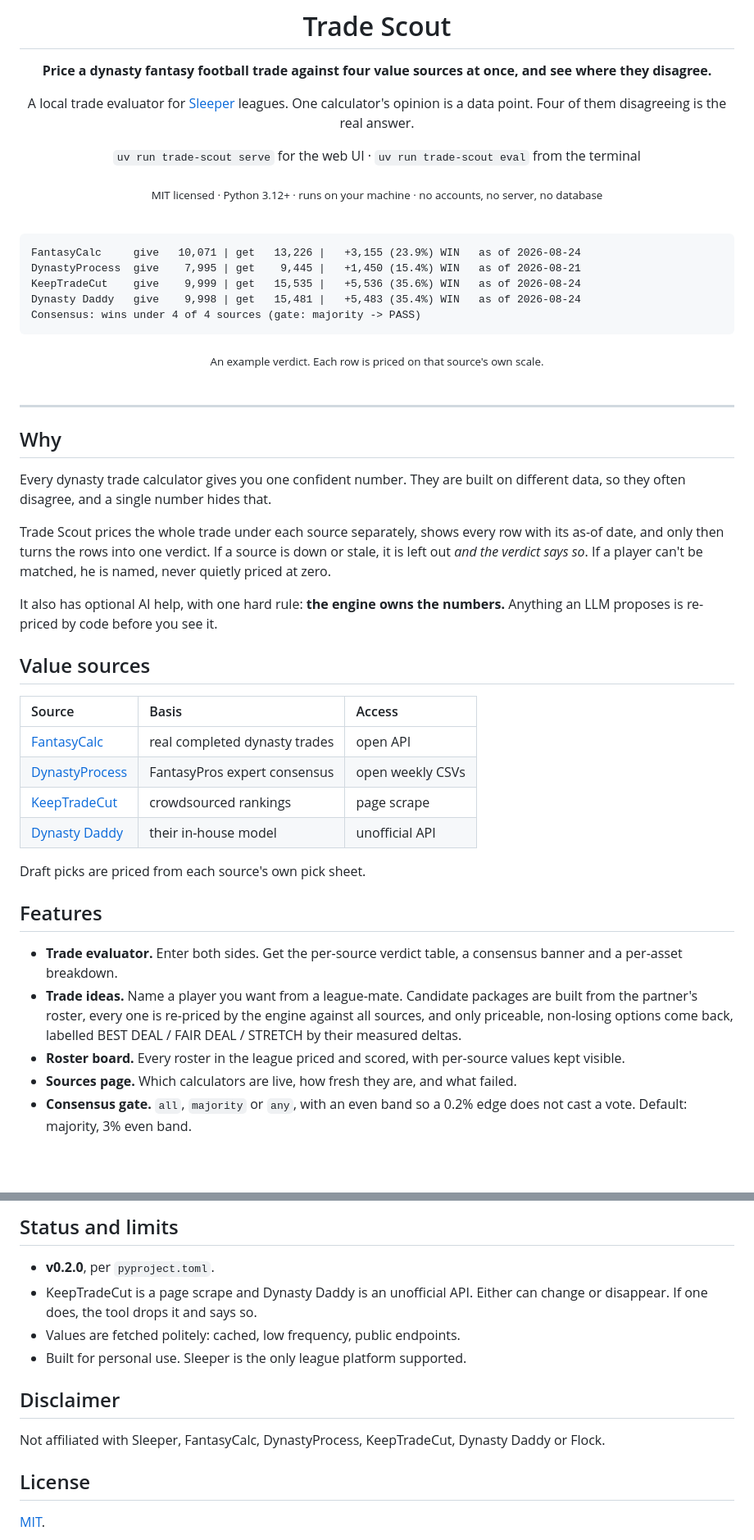
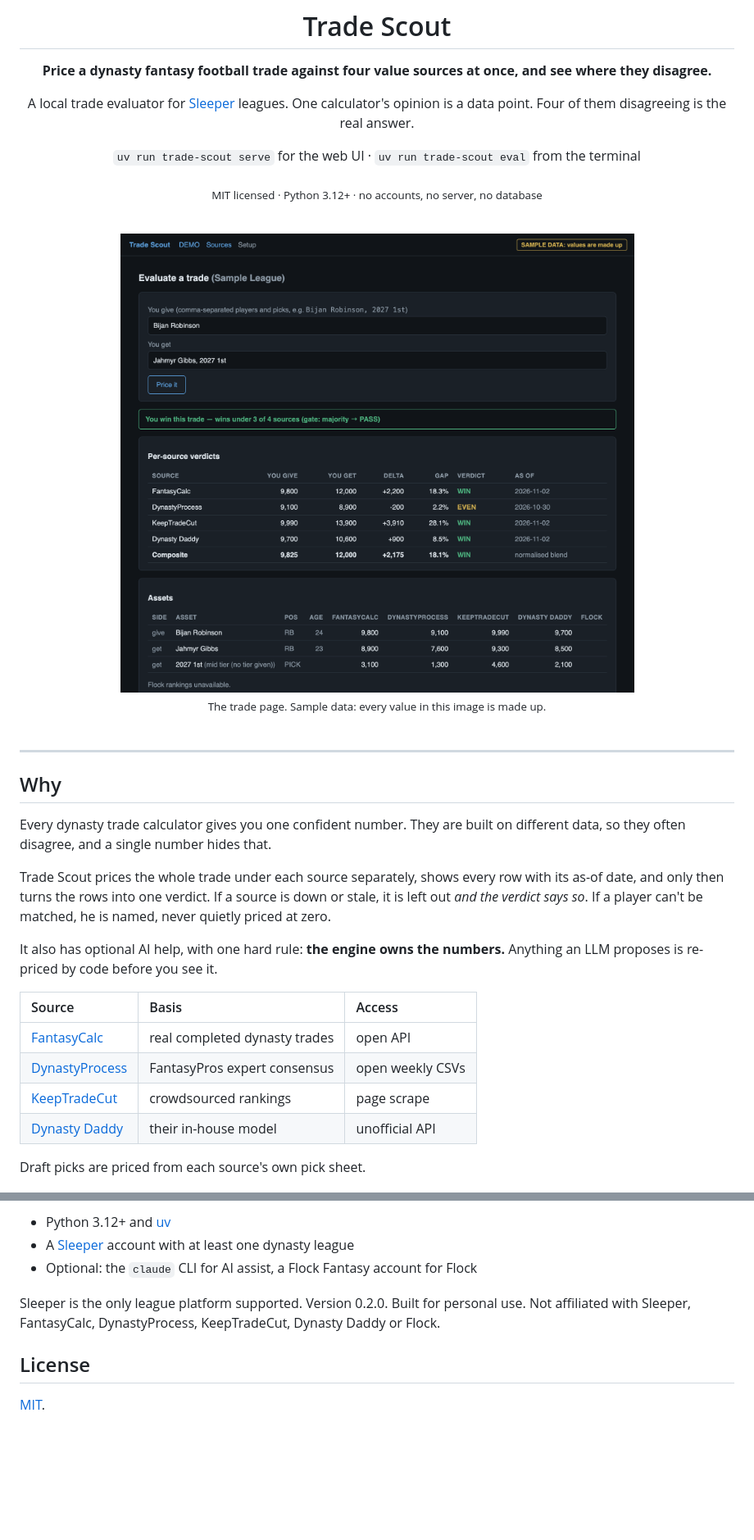
Before and after one commit to Bjepp77/trade-scout, a Markdown page: README.md, 2 parts joined by grey strips. Shown at 82% size. Drawn GitHub-style; pictures changed too: docs/img/web-trade.png (added); blank space fills up the shorter version.

````diff
--- a/README.md
+++ b/README.md
@@ -9,20 +9,17 @@ calculator's opinion is a data point. Four of them disagreeing is the real answe
 
 `uv run trade-scout serve` for the web UI · `uv run trade-scout eval` from the terminal
 
-<sub>MIT licensed · Python 3.12+ · runs on your machine · no accounts, no server, no database</sub>
+<sub>MIT licensed · Python 3.12+ · no accounts, no server, no database</sub>
 
 </div>
 
 <br>
 
-```
-FantasyCalc     give   10,071 | get   13,226 |   +3,155 (23.9%) WIN   as of 2026-08-24
-DynastyProcess  give    7,995 | get    9,445 |   +1,450 (15.4%) WIN   as of 2026-08-21
-KeepTradeCut    give    9,999 | get   15,535 |   +5,536 (35.6%) WIN   as of 2026-08-24
-Dynasty Daddy   give    9,998 | get   15,481 |   +5,483 (35.4%) WIN   as of 2026-08-24
-Consensus: wins under 4 of 4 sources (gate: majority -> PASS)
-```
-<div align="center"><sub>An example verdict. Each row is priced on that source's own scale.</sub></div>
+<div align="center">
+  <img src="docs/img/web-trade.png" width="880" alt="The Trade Scout web UI pricing a trade under four sources">
+  <br>
+  <sub>The trade page. Sample data: every value in this image is made up.</sub>
+</div>
 
 <br>
 
@@ -41,8 +38,6 @@ can't be matched, he is named, never quietly priced at zero.
 It also has optional AI help, with one hard rule: **the engine owns the
 numbers.** Anything an LLM proposes is re-priced by code before you see it.
 
-## Value sources
-
 | Source | Basis | Access |
 |:--|:--|:--|
 | [FantasyCalc](https://fantasycalc.com) | real completed dynasty trades | open API |
@@ -52,17 +47,3 @@ numbers.** Anything an LLM proposes is re-priced by code before you see it.
 
 Draft picks are priced from each source's own pick sheet.
 
-## Features
-
-- **Trade evaluator.** Enter both sides. Get the per-source verdict table, a
-  consensus banner and a per-asset breakdown.
-- **Trade ideas.** Name a player you want from a league-mate. Candidate
-  packages are built from the partner's roster, every one is re-priced by the
-  engine against all sources, and only priceable, non-losing options come
-  back, labelled BEST DEAL / FAIR DEAL / STRETCH by their measured deltas.
-- **Roster board.** Every roster in the league priced and scored, with
-  per-source values kept visible.
-- **Sources page.** Which calculators are live, how fresh they are, and what failed.
-- **Consensus gate.** `all`, `majority` or `any`, with an even band so a
-  0.2% edge does not cast a vote. Default: majority, 3% even band.
-
@@ -150,16 +211,11 @@ uv for packaging, pytest, ruff and pyright for checks.
 
-## Status and limits
+- Python 3.12+ and [uv](https://docs.astral.sh/uv/)
+- A [Sleeper](https://sleeper.com) account with at least one dynasty league
+- Optional: the `claude` CLI for AI assist, a Flock Fantasy account for Flock
 
-- **v0.2.0**, per `pyproject.toml`.
-- KeepTradeCut is a page scrape and Dynasty Daddy is an unofficial API. Either
-  can change or disappear. If one does, the tool drops it and says so.
-- Values are fetched politely: cached, low frequency, public endpoints.
-- Built for personal use. Sleeper is the only league platform supported.
-
-## Disclaimer
-
-Not affiliated with Sleeper, FantasyCalc, DynastyProcess, KeepTradeCut,
-Dynasty Daddy or Flock.
+Sleeper is the only league platform supported. Version 0.2.0. Built for
+personal use. Not affiliated with Sleeper, FantasyCalc, DynastyProcess,
+KeepTradeCut, Dynasty Daddy or Flock.
 
 ## License
 
````
Also changed, not shown: other parts of README.md (+134 -54 lines), docs/img/cli-eval.png (added).
